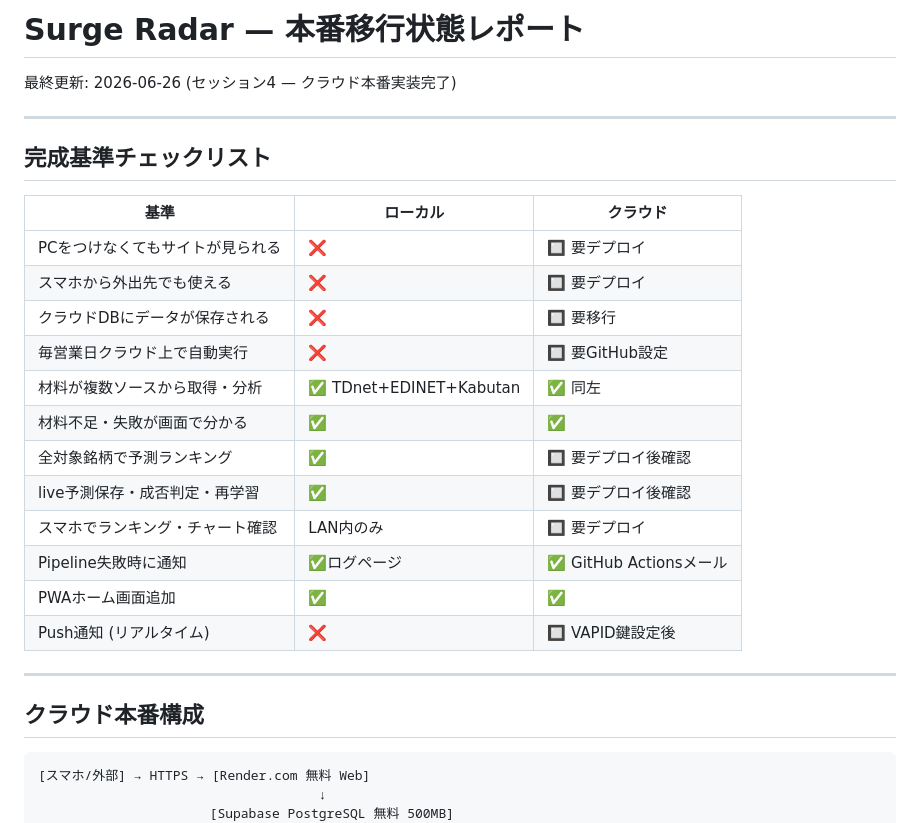
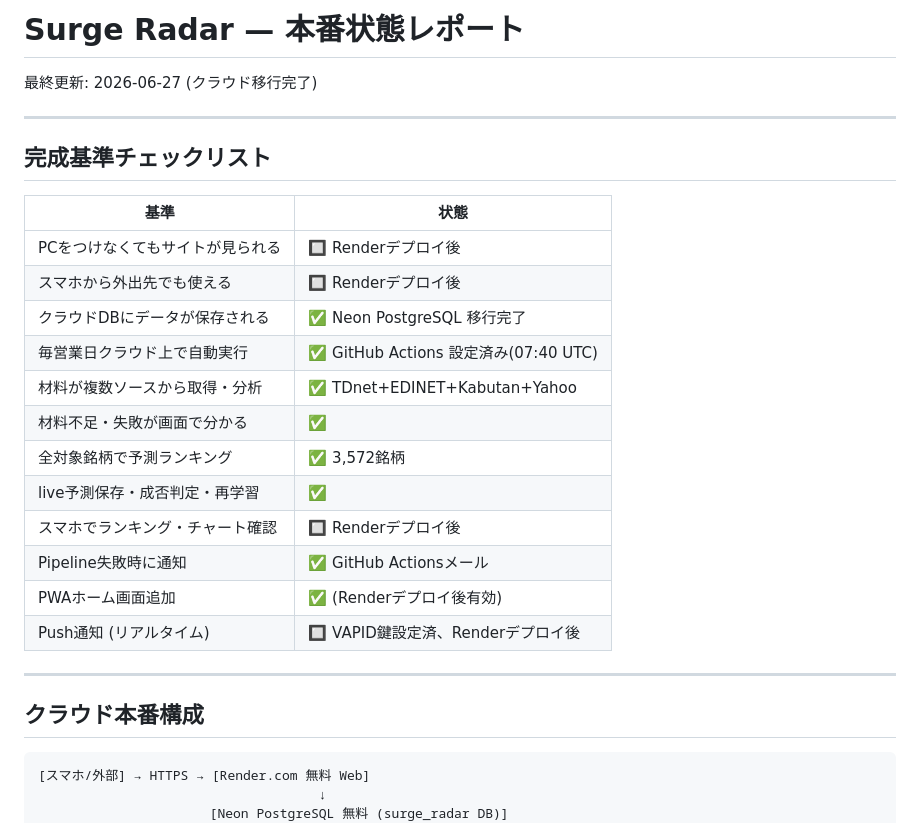
Before and after one commit to roromukuro-afk/jp-surge-radar, a Markdown page: STATUS.md, the part around one of its changes. Rendered like a GitHub page.

````diff
--- a/STATUS.md
+++ b/STATUS.md
@@ -1,24 +1,24 @@
-# Surge Radar — 本番移行状態レポート
-最終更新: 2026-06-26 (セッション4 — クラウド本番実装完了)
+# Surge Radar — 本番状態レポート
+最終更新: 2026-06-27 (クラウド移行完了)
 
 ---
 
 ## 完成基準チェックリスト
 
-| 基準 | ローカル | クラウド |
-|------|---------|---------|
-| PCをつけなくてもサイトが見られる | ❌ | 🔲 要デプロイ |
-| スマホから外出先でも使える | ❌ | 🔲 要デプロイ |
-| クラウドDBにデータが保存される | ❌ | 🔲 要移行 |
-| 毎営業日クラウド上で自動実行 | ❌ | 🔲 要GitHub設定 |
-| 材料が複数ソースから取得・分析 | ✅ TDnet+EDINET+Kabutan | ✅ 同左 |
-| 材料不足・失敗が画面で分かる | ✅ | ✅ |
-| 全対象銘柄で予測ランキング | ✅ | 🔲 要デプロイ後確認 |
-| live予測保存・成否判定・再学習 | ✅ | 🔲 要デプロイ後確認 |
-| スマホでランキング・チャート確認 | LAN内のみ | 🔲 要デプロイ |
-| Pipeline失敗時に通知 | ✅ログページ | ✅ GitHub Actionsメール |
-| PWAホーム画面追加 | ✅ | ✅ |
-| Push通知 (リアルタイム) | ❌ | 🔲 VAPID鍵設定後 |
+| 基準 | 状態 |
+|------|------|
+| PCをつけなくてもサイトが見られる | 🔲 Renderデプロイ後 |
+| スマホから外出先でも使える | 🔲 Renderデプロイ後 |
+| クラウドDBにデータが保存される | ✅ Neon PostgreSQL 移行完了 |
+| 毎営業日クラウド上で自動実行 | ✅ GitHub Actions 設定済み(07:40 UTC) |
+| 材料が複数ソースから取得・分析 | ✅ TDnet+EDINET+Kabutan+Yahoo |
+| 材料不足・失敗が画面で分かる | ✅ |
+| 全対象銘柄で予測ランキング | ✅ 3,572銘柄 |
+| live予測保存・成否判定・再学習 | ✅ |
+| スマホでランキング・チャート確認 | 🔲 Renderデプロイ後 |
+| Pipeline失敗時に通知 | ✅ GitHub Actionsメール |
+| PWAホーム画面追加 | ✅ (Renderデプロイ後有効) |
+| Push通知 (リアルタイム) | 🔲 VAPID鍵設定済、Renderデプロイ後 |
 
 ---
 
@@ -27,5 +27,5 @@
 ```
 [スマホ/外部] → HTTPS → [Render.com 無料 Web]
                                     ↓
-                      [Supabase PostgreSQL 無料 500MB]
+                      [Neon PostgreSQL 無料 (surge_radar DB)]
                                     ↑
````
Also changed, not shown: other parts of STATUS.md (+104 -104 lines).
